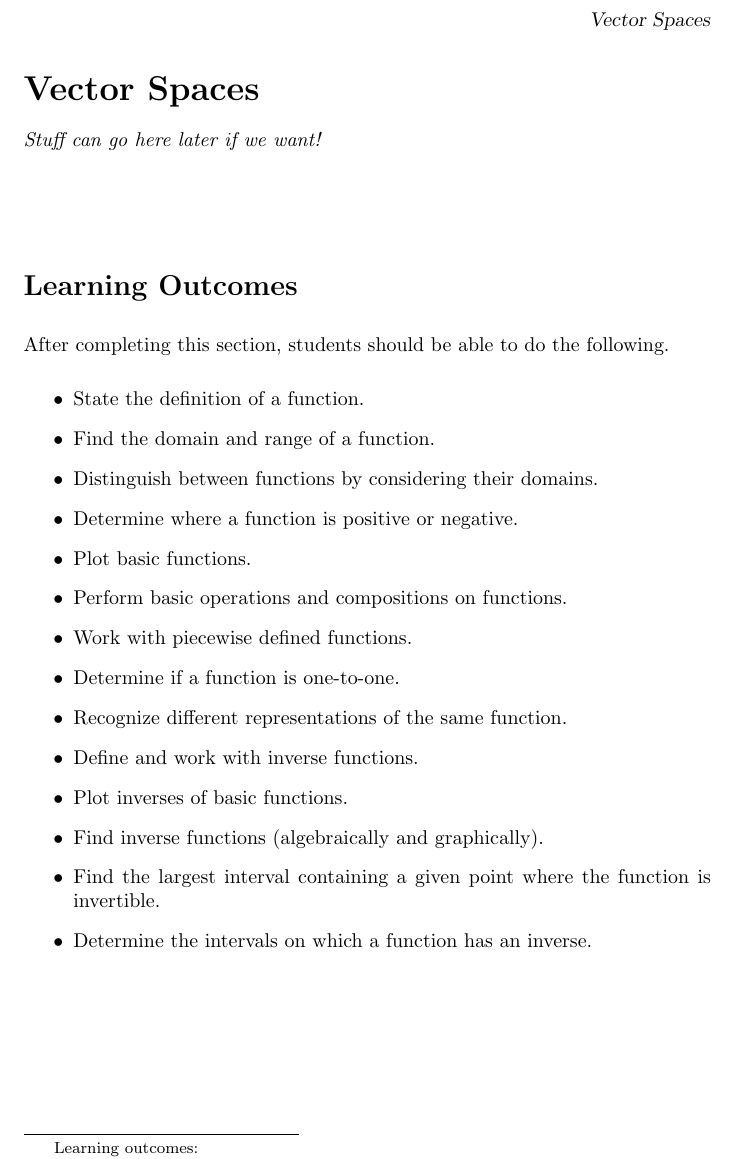
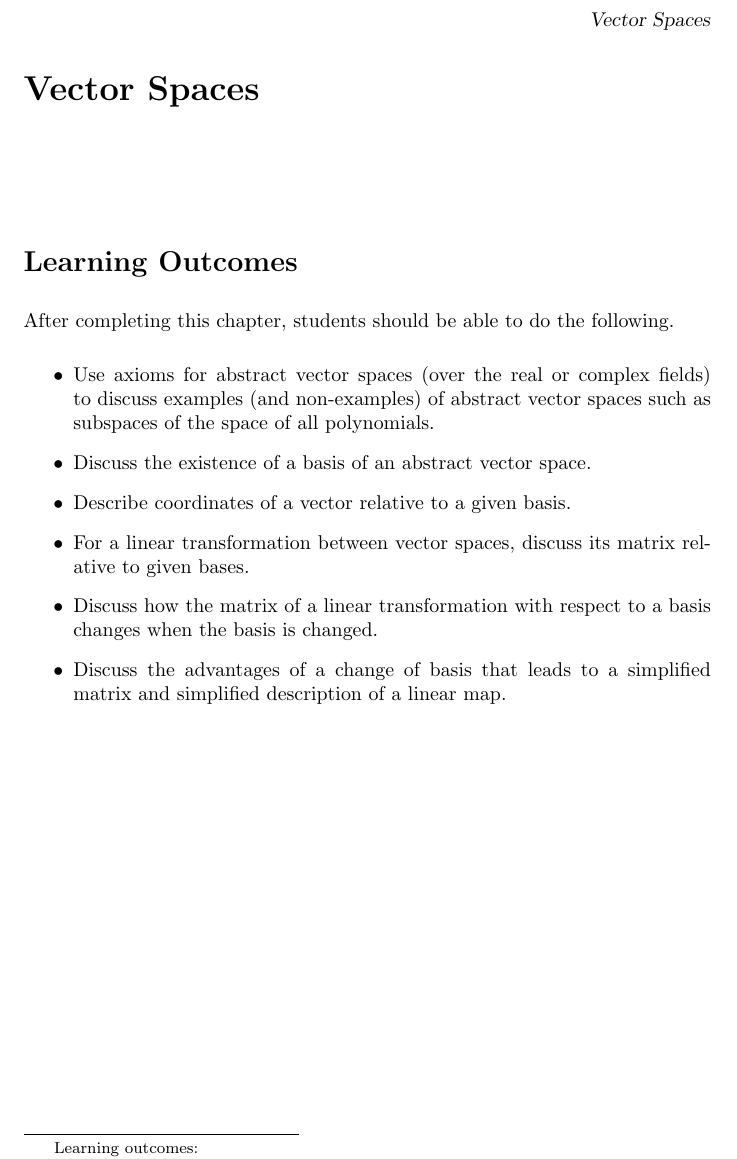
Before and after one commit to annadavismath/LinearAlgebraV2, a LaTeX document (XLAChapter_vecSpaces/main.tex): part of the page, cut so that both start at the same text. Compiled offline with pdfLaTeX.

Commit message:
Update main.tex

```diff
--- a/XLAChapter_vecSpaces/main.tex
+++ b/XLAChapter_vecSpaces/main.tex
@@ -6,31 +6,22 @@
 
 \begin{document}
 \begin{abstract}
-Stuff can go here later if we want!
+
 \end{abstract}
 
 \maketitle
 
 \section*{Learning Outcomes}
-After completing this section, students should be able to do the following.
+After completing this chapter, students should be able to do the following.
 
 \begin{itemize}
-    \item State the definition of a function.
-    \item Find the domain and range of a function.
-    \item Distinguish between functions by considering their domains.
-    \item Determine where a function is positive or negative.
-    \item Plot basic functions.
-        \item Perform basic operations and compositions on
-          functions.
-        \item Work with piecewise defined functions.
-    \item Determine if a function is one-to-one.
-    \item Recognize different representations of the same function.
-        \item Define and work with inverse functions.
-        \item Plot inverses of basic functions.
-    \item Find inverse functions (algebraically and graphically).
-        \item Find the largest interval containing a given point
-          where the function is invertible.
-    \item Determine the intervals on which a function has an inverse.
+    \item Use axioms for abstract vector spaces (over the real or complex fields) to discuss examples (and non-examples) of abstract vector spaces such as subspaces of the space of all polynomials.
+    \item Discuss the existence of a basis of an abstract vector space.
+    \item Describe coordinates of a vector relative to a given basis.
+    \item For a linear transformation between vector spaces, discuss its matrix relative to given bases.
+    \item Discuss how the matrix of a linear transformation with respect to a basis changes when the basis is changed.
+    \item Discuss the advantages of a change of basis that leads to a simplified matrix and simplified description of a linear map.
+
 
 \end{itemize}
 
```
